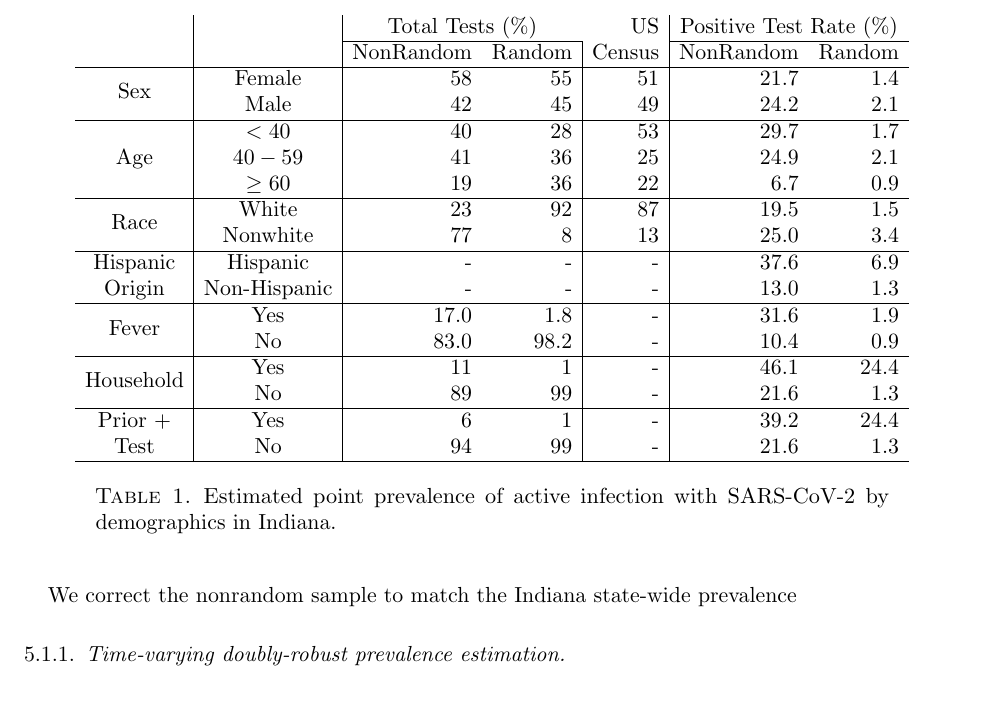
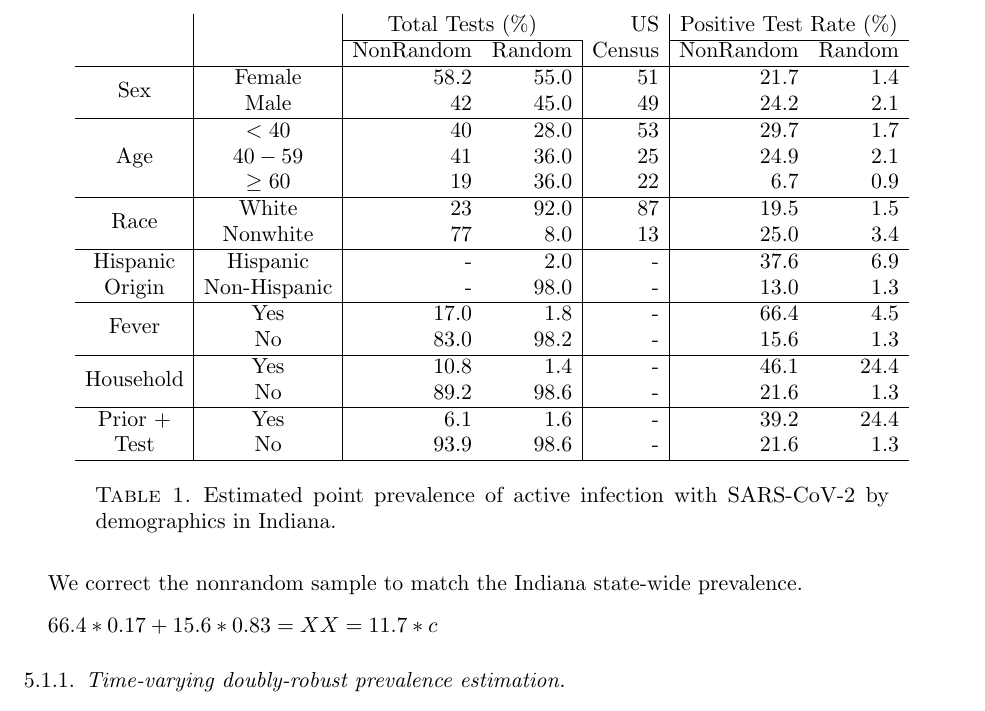
Before and after one commit to wdempsey/covid-umich, a LaTeX paper (write-up/covid-writeup.tex): part of page 23 of 42, cut so that both start at the same text. Compiled offline with pdfLaTeX.

Commit message:
Update covid-writeup.tex

```diff
--- a/write-up/covid-writeup.tex
+++ b/write-up/covid-writeup.tex
@@ -462,26 +462,28 @@ The report does not include
 & & \multicolumn{2}{c}{Total Tests (\%)} & US & \multicolumn{2}{c}{Positive Test Rate (\%)}\\
 \cline{3-4} \cline{6-7}
 & & NonRandom & Random & Census & NonRandom & Random \\ \hline
-\multirow{2}{*}{Sex} & Female & 58 & 55 & 51 & 21.7 & 1.4 \\
-& Male & 42 & 45 & 49 & 24.2 & 2.1 \\ \hline
-\multirow{3}{*}{Age} & $<40$ & 40 & 28 & 53 & 29.7 & 1.7 \\
-& $40-59$ & 41 & 36 & 25 & 24.9 & 2.1 \\
-& $\geq 60$ & 19 & 36 & 22 & 6.7 & 0.9 \\ \hline
-\multirow{2}{*}{Race} & White & 23 & 92 & 87 & 19.5 & 1.5 \\
-& Nonwhite & 77 & 8 & 13 & 25.0 & 3.4 \\ \hline
-Hispanic & Hispanic & - & - & - & 37.6 & 6.9 \\
-Origin & Non-Hispanic & - & - & - & 13.0 & 1.3 \\ \hline
-\multirow{2}{*}{Fever} & Yes & 17.0 & 1.8 & - & 31.6 & 1.9 \\
-& No & 83.0 & 98.2 & - & 10.4 & 0.9 \\ \hline
-\multirow{2}{*}{Household} & Yes & 11 & 1 & - & 46.1 & 24.4 \\
-& No & 89 & 99 & - & 21.6 & 1.3 \\ \hline
-Prior $+$ & Yes & 6 & 1 & - & 39.2 & 24.4 \\
-Test & No & 94 & 99 & - & 21.6 & 1.3 \\ \hline
+\multirow{2}{*}{Sex} & Female & 58.2 & 55.0 & 51 & 21.7 & 1.4 \\
+& Male & 42 & 45.0 & 49 & 24.2 & 2.1 \\ \hline
+\multirow{3}{*}{Age} & $<40$ & 40 & 28.0 & 53 & 29.7 & 1.7 \\
+& $40-59$ & 41 & 36.0 & 25 & 24.9 & 2.1 \\
+& $\geq 60$ & 19 & 36.0 & 22 & 6.7 & 0.9 \\ \hline
+\multirow{2}{*}{Race} & White & 23 & 92.0 & 87 & 19.5 & 1.5 \\
+& Nonwhite & 77 & 8.0 & 13 & 25.0 & 3.4 \\ \hline
+Hispanic & Hispanic & - & 2.0 & - & 37.6 & 6.9 \\
+Origin & Non-Hispanic & - & 98.0 & - & 13.0 & 1.3 \\ \hline
+\multirow{2}{*}{Fever} & Yes & 17.0 & 1.8 & - & 66.4 & 4.5 \\
+& No & 83.0 & 98.2 & - & 15.6 & 1.3 \\ \hline
+\multirow{2}{*}{Household} & Yes & 10.8 & 1.4 & - & 46.1 & 24.4 \\
+& No & 89.2 & 98.6 & - & 21.6 & 1.3 \\ \hline
+Prior $+$ & Yes & 6.1 & 1.6 & - & 39.2 & 24.4 \\
+Test & No & 93.9 & 98.6 & - & 21.6 & 1.3 \\ \hline
 \end{tabular}
 \caption{Estimated point prevalence of active infection with SARS-CoV-2 by demographics in Indiana.}
 \end{table}
 
-We correct the nonrandom sample to match the Indiana state-wide prevalence
+We correct the nonrandom sample to match the Indiana state-wide prevalence.
+
+$66.4 * 0.17 + 15.6 * 0.83 = XX = 11.7 * c $
 
 \begin{subsubsection}{Time-varying doubly-robust prevalence estimation}
 
```
